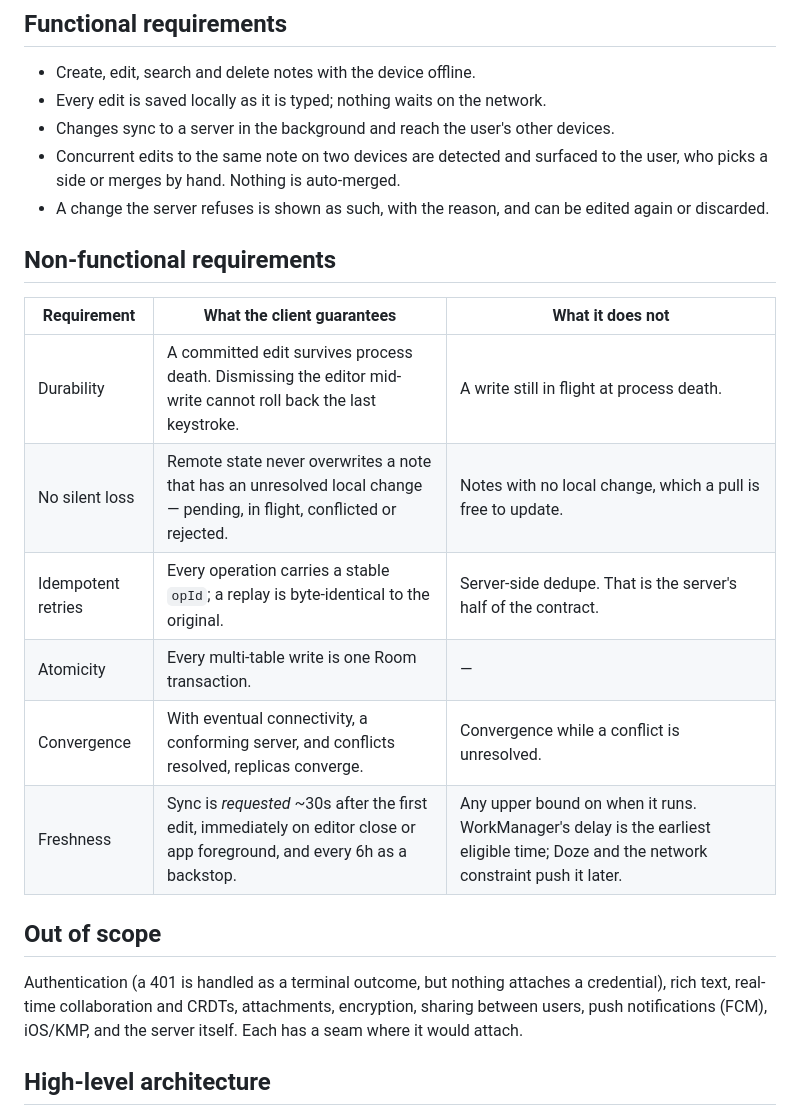
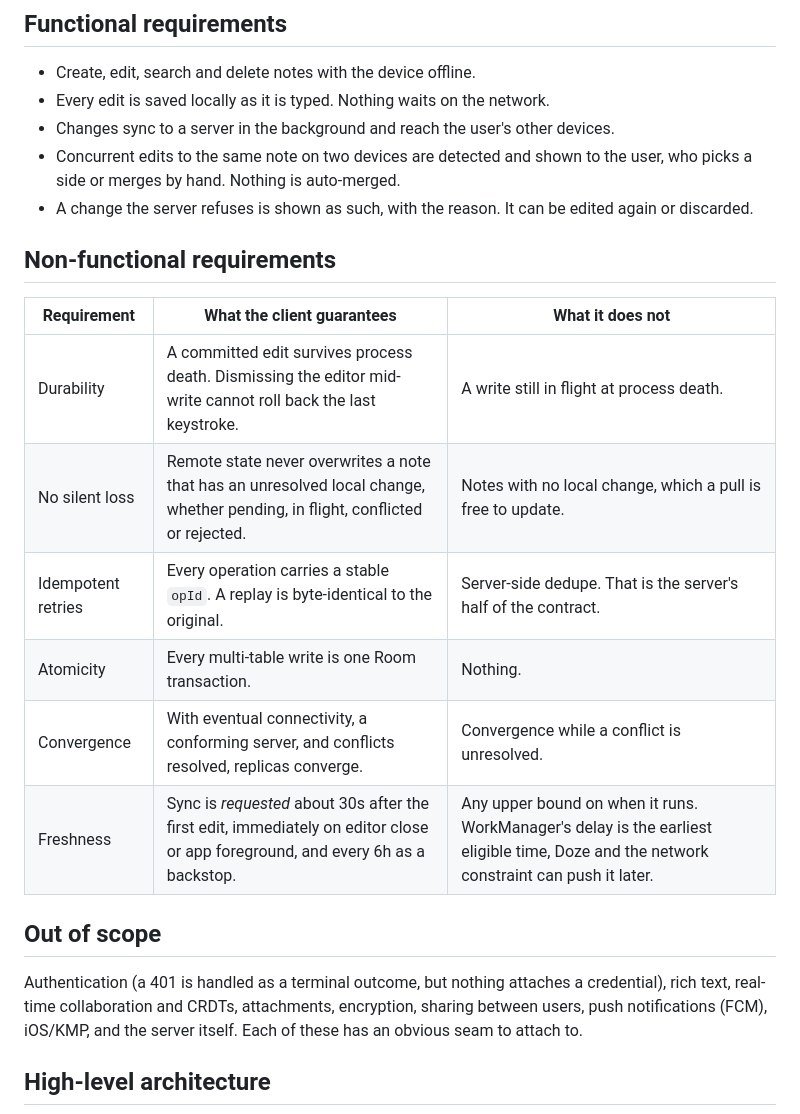
Before and after one commit to savvasg28/offline-notes, a Markdown page: README.md, the part around one of its changes. GitHub-like rendering.

```diff
--- a/README.md
+++ b/README.md
@@ -22,11 +22,11 @@ mock of the wire contract; no account, no backend to deploy.
 ## Functional requirements
 
 - Create, edit, search and delete notes with the device offline.
-- Every edit is saved locally as it is typed; nothing waits on the network.
+- Every edit is saved locally as it is typed. Nothing waits on the network.
 - Changes sync to a server in the background and reach the user's other devices.
-- Concurrent edits to the same note on two devices are detected and surfaced to the user, who
-  picks a side or merges by hand. Nothing is auto-merged.
-- A change the server refuses is shown as such, with the reason, and can be edited again or
+- Concurrent edits to the same note on two devices are detected and shown to the user, who picks
+  a side or merges by hand. Nothing is auto-merged.
+- A change the server refuses is shown as such, with the reason. It can be edited again or
   discarded.
 
 ## Non-functional requirements
@@ -34,17 +34,17 @@ mock of the wire contract; no account, no backend to deploy.
 | Requirement | What the client guarantees | What it does not |
 |---|---|---|
 | Durability | A committed edit survives process death. Dismissing the editor mid-write cannot roll back the last keystroke. | A write still in flight at process death. |
-| No silent loss | Remote state never overwrites a note that has an unresolved local change — pending, in flight, conflicted or rejected. | Notes with no local change, which a pull is free to update. |
-| Idempotent retries | Every operation carries a stable `opId`; a replay is byte-identical to the original. | Server-side dedupe. That is the server's half of the contract. |
-| Atomicity | Every multi-table write is one Room transaction. | — |
+| No silent loss | Remote state never overwrites a note that has an unresolved local change, whether pending, in flight, conflicted or rejected. | Notes with no local change, which a pull is free to update. |
+| Idempotent retries | Every operation carries a stable `opId`. A replay is byte-identical to the original. | Server-side dedupe. That is the server's half of the contract. |
+| Atomicity | Every multi-table write is one Room transaction. | Nothing. |
 | Convergence | With eventual connectivity, a conforming server, and conflicts resolved, replicas converge. | Convergence while a conflict is unresolved. |
-| Freshness | Sync is *requested* ~30s after the first edit, immediately on editor close or app foreground, and every 6h as a backstop. | Any upper bound on when it runs. WorkManager's delay is the earliest eligible time; Doze and the network constraint push it later. |
+| Freshness | Sync is *requested* about 30s after the first edit, immediately on editor close or app foreground, and every 6h as a backstop. | Any upper bound on when it runs. WorkManager's delay is the earliest eligible time, Doze and the network constraint can push it later. |
 
 ## Out of scope
 
 Authentication (a 401 is handled as a terminal outcome, but nothing attaches a credential), rich
 text, real-time collaboration and CRDTs, attachments, encryption, sharing between users, push
-notifications (FCM), iOS/KMP, and the server itself. Each has a seam where it would attach.
+notifications (FCM), iOS/KMP, and the server itself. Each of these has an obvious seam to attach to.
 
 ## High-level architecture
 
```
Also changed, not shown: other parts of README.md (+70 -67 lines).
